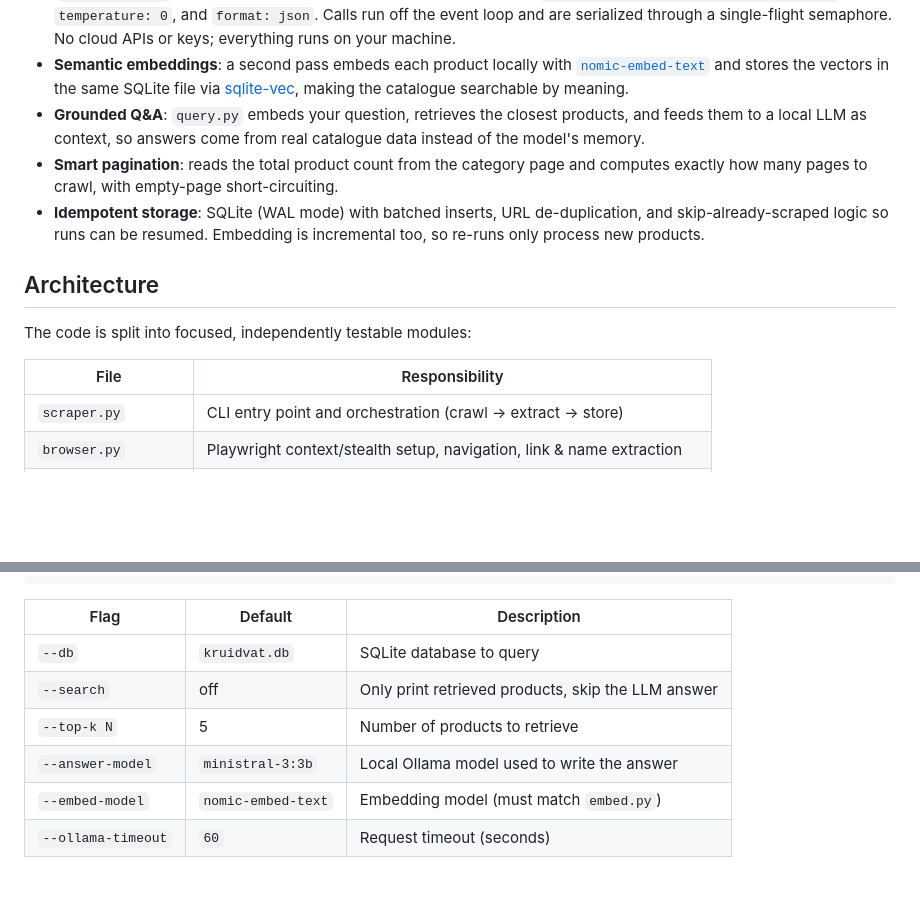
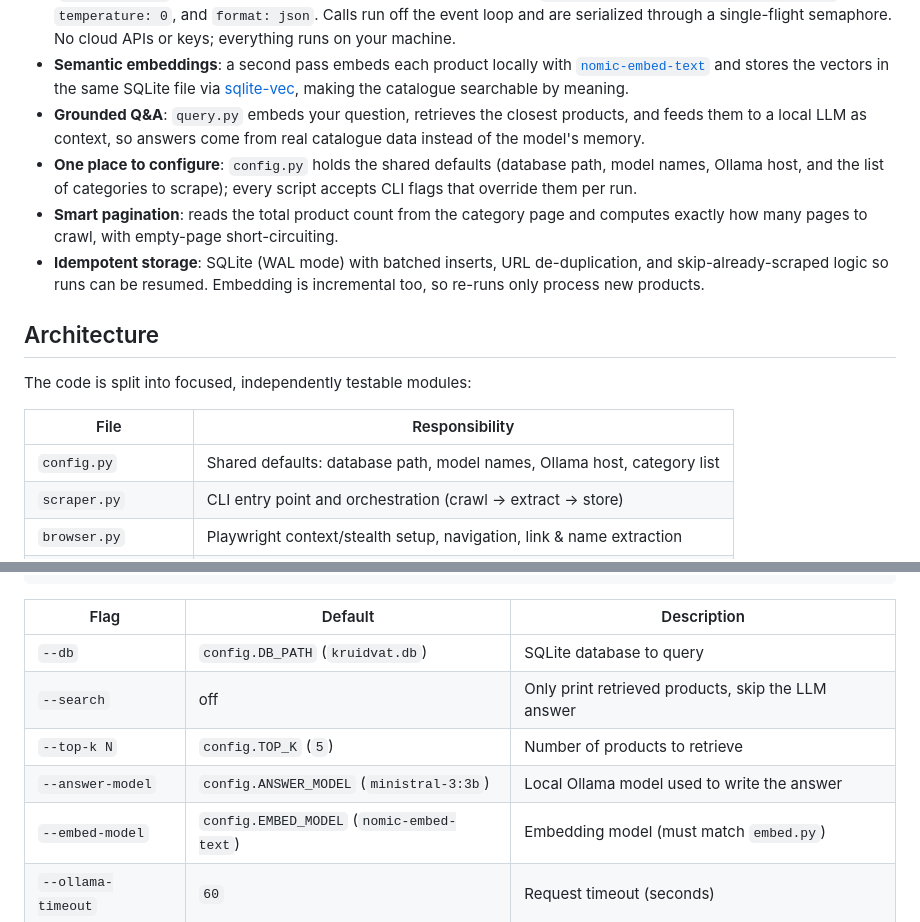
Before and after one commit to Furkan-rgb/kruidvat_RAG, a Markdown page: README.md, 2 parts joined by grey strips. GitHub-like rendering; blank space fills up the shorter version.

```diff
--- a/README.md
+++ b/README.md
@@ -19,6 +19,7 @@ This project builds that grounding layer: scraping Kruidvat's current EU catalog
 - **Local LLM extraction via Ollama**: each product page's sanitized text is sent to a local [Ollama](https://ollama.com) model over its HTTP API (`/api/generate`) with a schema-constrained, INCI-focused prompt (`{"found": bool, "ingredients": [...]}`), `temperature: 0`, and `format: json`. Calls run off the event loop and are serialized through a single-flight semaphore. No cloud APIs or keys; everything runs on your machine.
 - **Semantic embeddings**: a second pass embeds each product locally with [`nomic-embed-text`](https://ollama.com/library/nomic-embed-text) and stores the vectors in the same SQLite file via [sqlite-vec](https://github.com/asg017/sqlite-vec), making the catalogue searchable by meaning.
 - **Grounded Q&A**: `query.py` embeds your question, retrieves the closest products, and feeds them to a local LLM as context, so answers come from real catalogue data instead of the model's memory.
+- **One place to configure**: `config.py` holds the shared defaults (database path, model names, Ollama host, and the list of categories to scrape); every script accepts CLI flags that override them per run.
 - **Smart pagination**: reads the total product count from the category page and computes exactly how many pages to crawl, with empty-page short-circuiting.
 - **Idempotent storage**: SQLite (WAL mode) with batched inserts, URL de-duplication, and skip-already-scraped logic so runs can be resumed. Embedding is incremental too, so re-runs only process new products.
 
@@ -28,6 +29,7 @@ The code is split into focused, independently testable modules:
 
 | File | Responsibility |
 |------|----------------|
+| `config.py` | Shared defaults: database path, model names, Ollama host, category list |
 | `scraper.py` | CLI entry point and orchestration (crawl → extract → store) |
 | `browser.py` | Playwright context/stealth setup, navigation, link & name extraction |
 | `pager.py` | Category pagination and product-link collection |
@@ -114,11 +130,11 @@ python query.py --search "contains Linalool"
 
 | Flag | Default | Description |
 |------|---------|-------------|
-| `--db` | `kruidvat.db` | SQLite database to query |
+| `--db` | `config.DB_PATH` (`kruidvat.db`) | SQLite database to query |
 | `--search` | off | Only print retrieved products, skip the LLM answer |
-| `--top-k N` | 5 | Number of products to retrieve |
-| `--answer-model` | `ministral-3:3b` | Local Ollama model used to write the answer |
-| `--embed-model` | `nomic-embed-text` | Embedding model (must match `embed.py`) |
+| `--top-k N` | `config.TOP_K` (`5`) | Number of products to retrieve |
+| `--answer-model` | `config.ANSWER_MODEL` (`ministral-3:3b`) | Local Ollama model used to write the answer |
+| `--embed-model` | `config.EMBED_MODEL` (`nomic-embed-text`) | Embedding model (must match `embed.py`) |
 | `--ollama-timeout` | `60` | Request timeout (seconds) |
 
 ## Data model
```
Also changed, not shown: other parts of README.md (+23 -9 lines).
